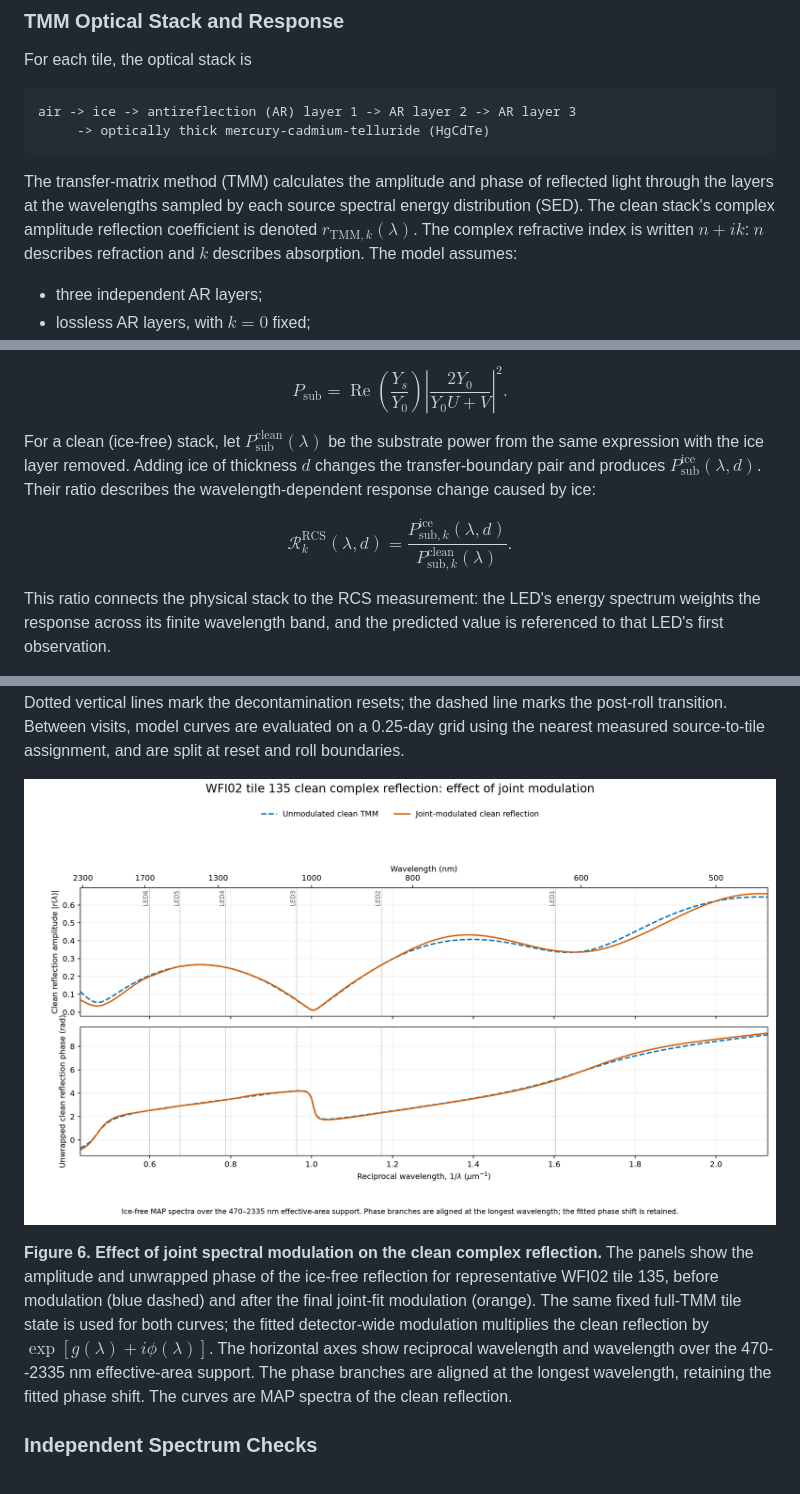
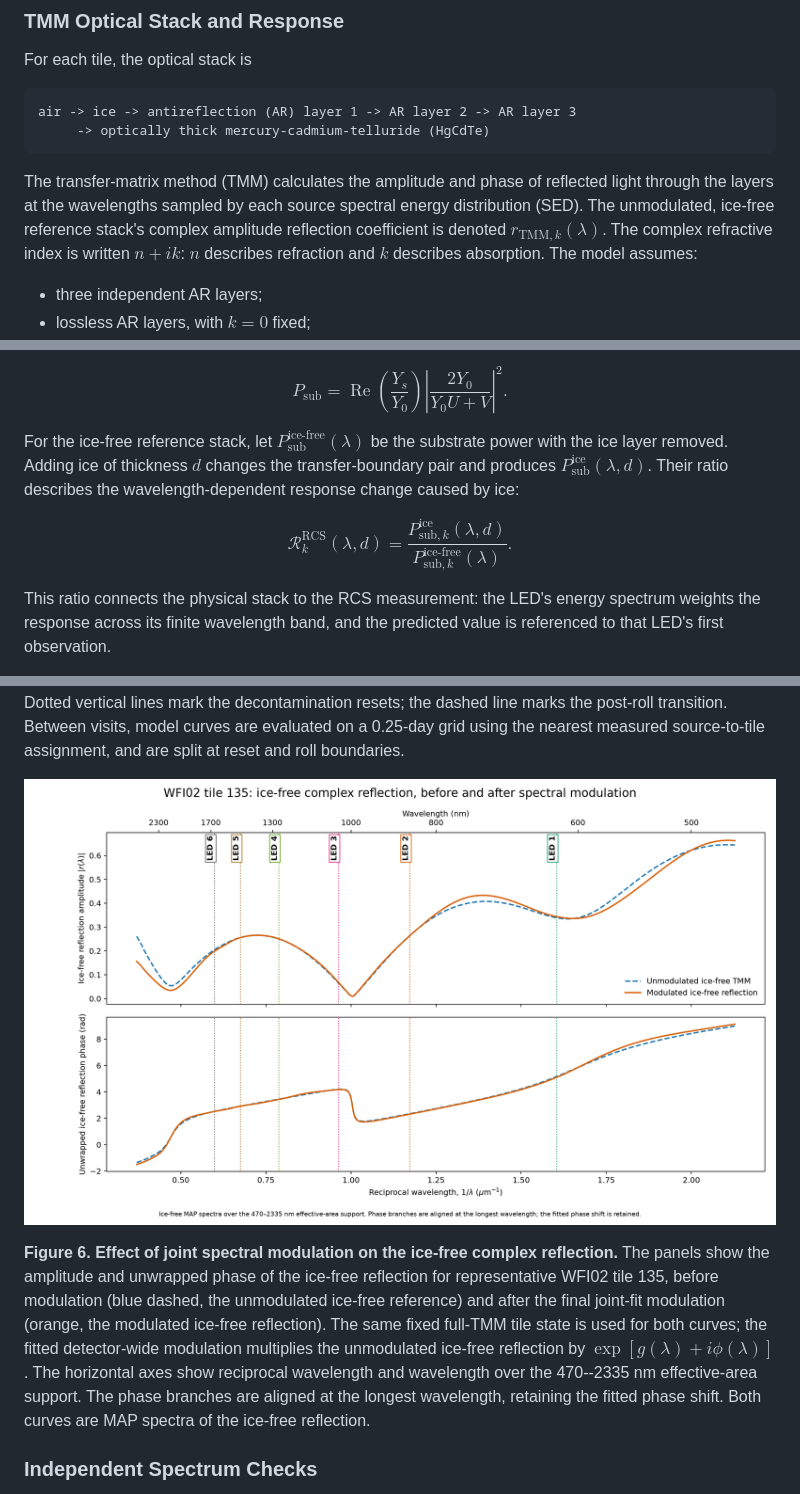
Before and after one commit to dylannpaterson/car190, a Markdown page: docs/WFI_TMM_PRODUCTION_MODEL.md, 3 parts joined by grey strips. Rendered like a GitHub page; pictures changed too: docs/figures/wfi02_tile135_complex_reflectance.png.

Commit message:
docs: clarify ice-free reflection terminology

```diff
--- a/docs/WFI_TMM_PRODUCTION_MODEL.md
+++ b/docs/WFI_TMM_PRODUCTION_MODEL.md
@@ -304,8 +304,9 @@ air -> ice -> antireflection (AR) layer 1 -> AR layer 2 -> AR layer 3
 
 The transfer-matrix method (TMM) calculates the amplitude and phase of
 reflected light through the layers at the wavelengths sampled by each source
-spectral energy distribution (SED). The clean stack's complex amplitude
-reflection coefficient is denoted $r_{\mathrm{TMM},k}(\lambda)$. The complex
+spectral energy distribution (SED). The unmodulated, ice-free reference
+stack's complex amplitude reflection coefficient is denoted
+$r_{\mathrm{TMM},k}(\lambda)$. The complex
 refractive index is written $n+i k$: $n$ describes refraction and $k$ describes
 absorption. The model
 assumes:
@@ -327,16 +328,17 @@ P_{\mathrm{sub}}=\operatorname{Re}\!\left(\frac{Y_s}{Y_0}\right)
 \left|\frac{2Y_0}{Y_0U+V}\right|^2.
 $$
 
-For a clean (ice-free) stack, let $P_{\mathrm{sub}}^{\mathrm{clean}}(\lambda)$
-be the substrate power from the same expression with the ice layer removed.
-Adding ice of thickness $d$ changes the transfer-boundary pair and produces
+For the ice-free reference stack, let
+$P_{\mathrm{sub}}^{\mathrm{ice\text{-}free}}(\lambda)$ be the substrate power
+with the ice layer removed. Adding ice of thickness $d$ changes the
+transfer-boundary pair and produces
 $P_{\mathrm{sub}}^{\mathrm{ice}}(\lambda,d)$. Their ratio describes the
 wavelength-dependent response change caused by ice:
 
 $$
 \mathcal{R}_{k}^{\mathrm{RCS}}(\lambda,d)=
 \frac{P_{\mathrm{sub},k}^{\mathrm{ice}}(\lambda,d)}
-     {P_{\mathrm{sub},k}^{\mathrm{clean}}(\lambda)}.
+     {P_{\mathrm{sub},k}^{\mathrm{ice\text{-}free}}(\lambda)}.
 $$
 
 This ratio connects the physical stack to the RCS measurement: the LED's
@@ -1004,13 +1007,15 @@ assignment, and are split at reset and roll boundaries.
 
-**Figure 6. Effect of joint spectral modulation on the clean complex reflection.**
-The panels show the amplitude and unwrapped phase of the ice-free reflection
-for representative WFI02 tile 135, before modulation (blue dashed) and after
-the final joint-fit modulation (orange). The same fixed full-TMM tile state is
-used for both curves; the fitted detector-wide modulation multiplies the clean
-reflection by $\exp[g(\lambda)+i\phi(\lambda)]$. The horizontal axes show
-reciprocal wavelength and wavelength over the 470--2335 nm effective-area
-support. The phase branches are aligned at the longest wavelength, retaining
-the fitted phase shift. The curves are MAP spectra of the clean reflection.
+**Figure 6. Effect of joint spectral modulation on the ice-free complex
+reflection.** The panels show the amplitude and unwrapped phase of the ice-free
+reflection for representative WFI02 tile 135, before modulation (blue dashed,
+the unmodulated ice-free reference) and after the final joint-fit modulation
+(orange, the modulated ice-free reflection). The same fixed full-TMM tile state
+is used for both curves; the fitted detector-wide modulation multiplies the
+unmodulated ice-free reflection by $\exp[g(\lambda)+i\phi(\lambda)]$. The
+horizontal axes show reciprocal wavelength and wavelength over the 470--2335 nm
+effective-area support. The phase branches are aligned at the longest
+wavelength, retaining the fitted phase shift. Both curves are MAP spectra of
+the ice-free reflection.
 
 ### Independent Spectrum Checks
 
```
Also changed, not shown: other parts of docs/WFI_TMM_PRODUCTION_MODEL.md (+21 -20 lines), 2 other files.
